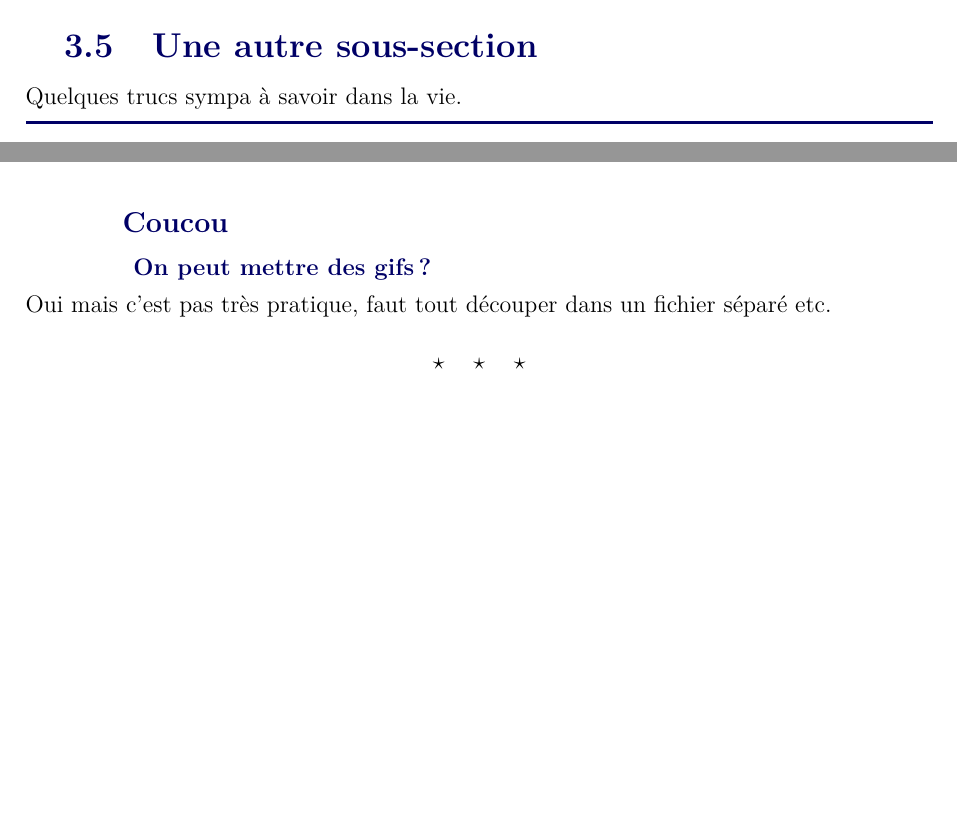
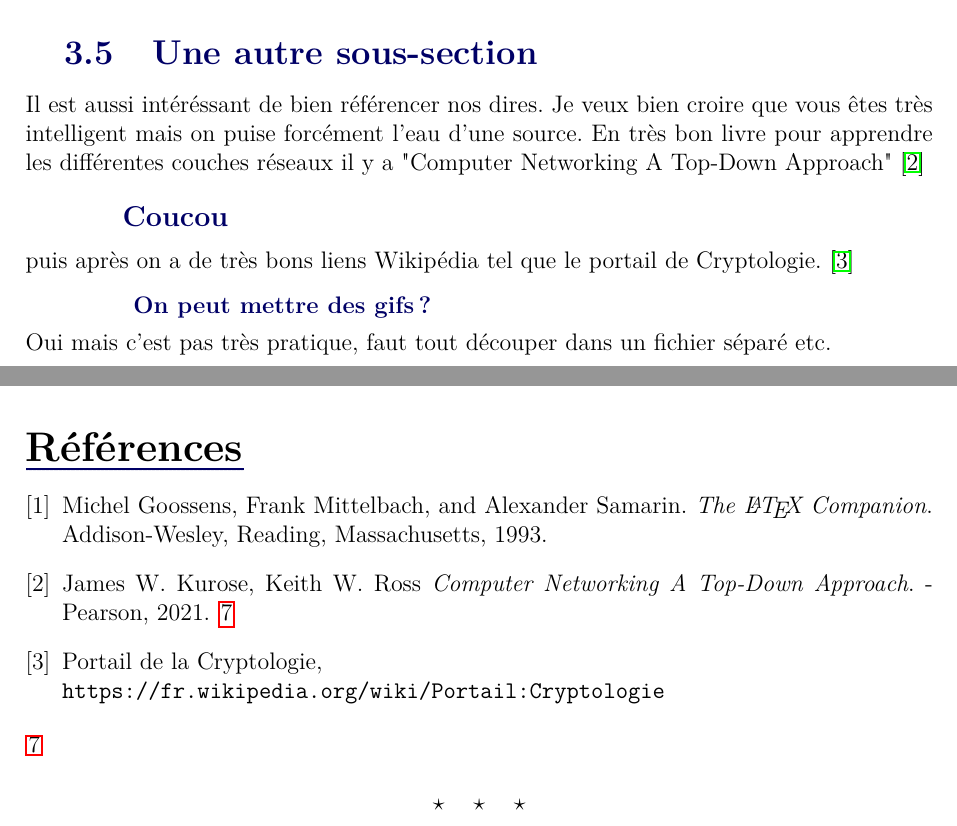
Before and after one commit to ungdev/ScribUTT, a LaTeX document (rapport.tex, which reads src/parts/bibliography.tex, src/parts/thirdPart.tex): two parts of pages 8 and 9 of 9 before the commit and two parts of pages 9 and 10 of 10 after it, joined at a grey line, cut so that both start at the same text, the shorter picture padded with empty space. The pictures show the PDF file rapport.pdf that the author committed with the source.

Commit message:
Références

```diff
--- /dev/null
+++ b/src/parts/bibliography.tex
@@ -0,0 +1,15 @@
+\begin{thebibliography}{9}
+    \bibitem{latexcompanion}
+    Michel Goossens, Frank Mittelbach, and Alexander Samarin.
+    \textit{The \LaTeX\ Companion}.
+    Addison-Wesley, Reading, Massachusetts, 1993.
+
+    \bibitem{topdown}
+    James W. Kurose, Keith W. Ross
+    \textit{Computer Networking A Top-Down Approach}.
+    - Pearson, 2021.
+
+    \bibitem{crypto}
+    Portail de la Cryptologie,
+    \\\texttt{https://fr.wikipedia.org/wiki/Portail:Cryptologie}
+    \end{thebibliography}
--- a/src/parts/thirdPart.tex
+++ b/src/parts/thirdPart.tex
@@ -102,7 +102,8 @@ Le produit tensoriel de deux qbits donne:
 \]
 
 \subsection{Une autre sous-section}
-Quelques trucs sympa à savoir dans la vie.
-\paragraph{Coucou}
+Il est aussi intéréssant de bien référencer nos dires. Je veux bien croire que vous êtes très intelligent mais on puise forcément l'eau d'une source.
+En très bon livre pour apprendre les différentes couches réseaux il y a "Computer Networking A Top-Down Approach" \cite{topdown}
+\paragraph{Coucou} puis après on a de très bons liens Wikipédia tel que le portail de Cryptologie. \cite{crypto}
 \subparagraph{On peut mettre des gifs ?}
 Oui mais c'est pas très pratique, faut tout découper dans un fichier séparé etc.
```
Also changed, not shown: src/content.tex (+4 -0 lines), rapport.pdf.
